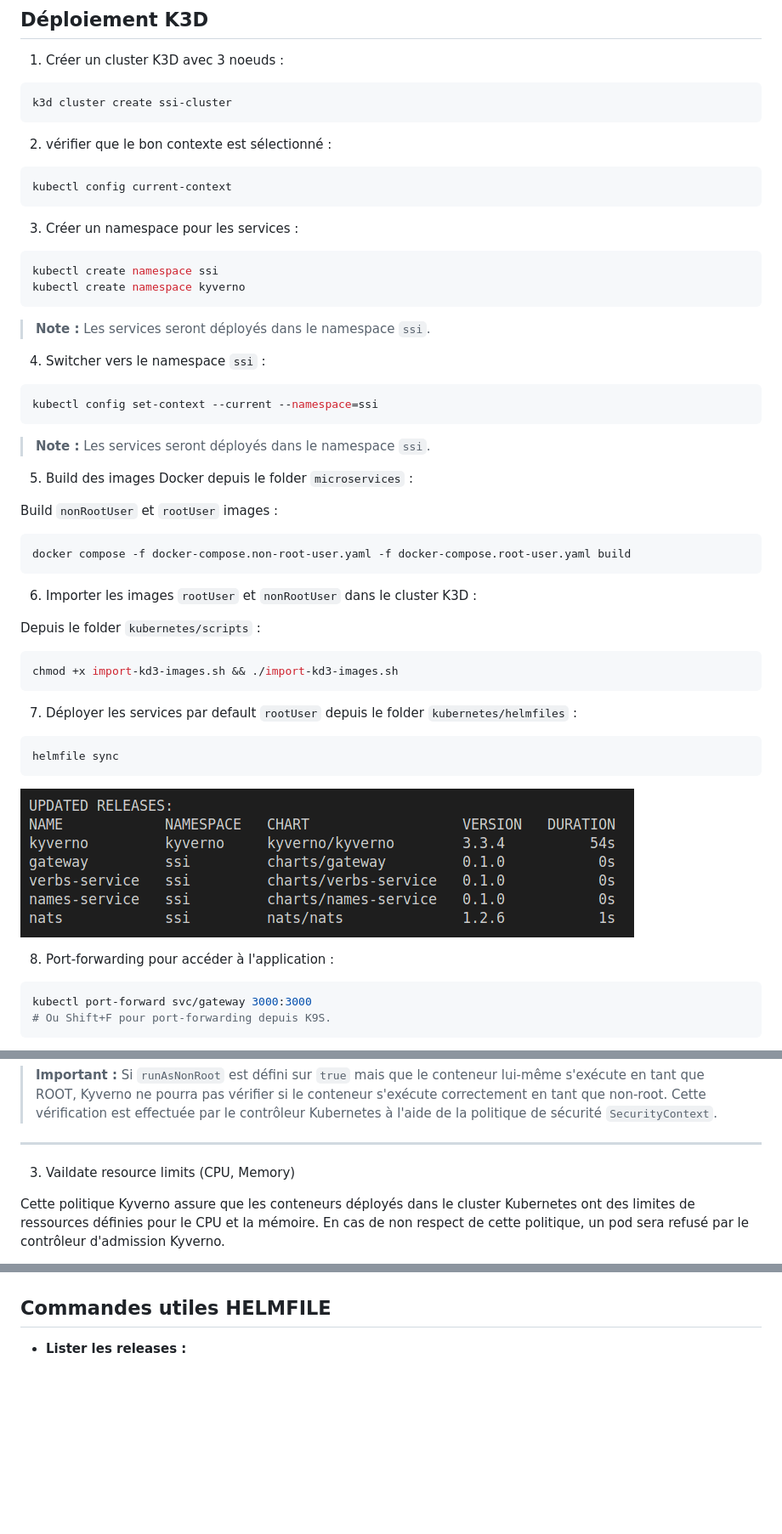
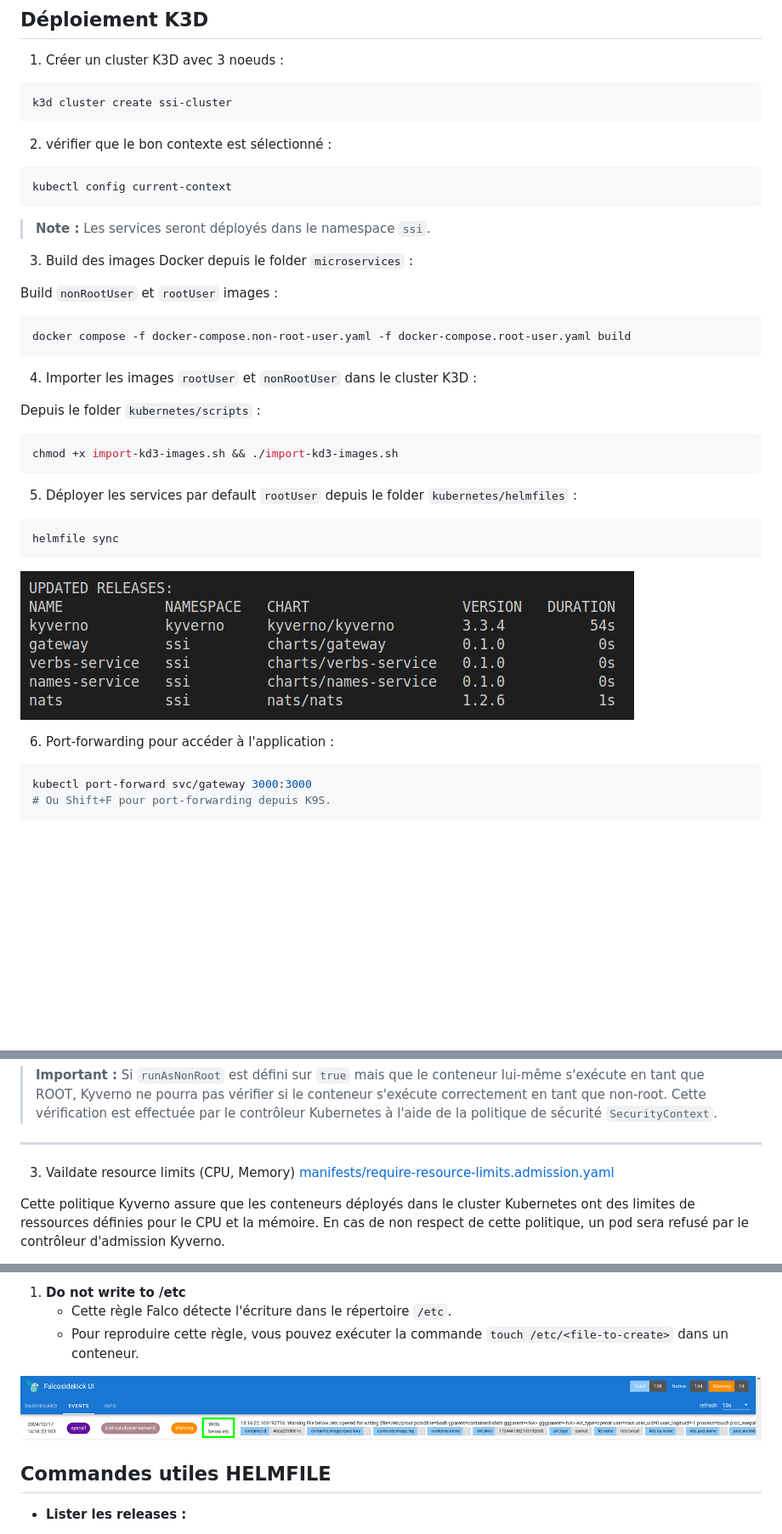
Before and after one commit to mmoreiradj/llm-on-call, a Markdown page: README.md, 3 parts joined by grey strips. Shown: that part at 85% size. Rendered like a GitHub page; pictures changed too: docs/img/write-etc-warning.png (added); blank space fills up the shorter version.

Commit message:
feat(falco): ui + custom rules + default rules

````diff
--- a/README.md
+++ b/README.md
@@ -40,28 +40,16 @@ k3d cluster create ssi-cluster
 kubectl config current-context
 ```
 
-3. Créer un namespace pour les services :
-```bash
-kubectl create namespace ssi
-kubectl create namespace kyverno
-```
-
 > **Note :** Les services seront déployés dans le namespace `ssi`.
 
-4. Switcher vers le namespace `ssi` :
-```bash
-kubectl config set-context --current --namespace=ssi
-```
-> **Note :** Les services seront déployés dans le namespace `ssi`.
-
-5. Build des images Docker depuis le folder `microservices` :
+3. Build des images Docker depuis le folder `microservices` :
 
 Build `nonRootUser` et `rootUser` images :
 ```bash
 docker compose -f docker-compose.non-root-user.yaml -f docker-compose.root-user.yaml build
 ```
 
-6. Importer les images `rootUser` et `nonRootUser` dans le cluster K3D :
+4. Importer les images `rootUser` et `nonRootUser` dans le cluster K3D :
 
 Depuis le folder `kubernetes/scripts` :
 
@@ -69,7 +57,7 @@ Depuis le folder `kubernetes/scripts` :
 chmod +x import-kd3-images.sh && ./import-kd3-images.sh
 ```
 
-7. Déployer les services par default `rootUser` depuis le folder `kubernetes/helmfiles` :
+5. Déployer les services par default `rootUser` depuis le folder `kubernetes/helmfiles` :
 
 ```bash
 helmfile sync
@@ -77,7 +65,7 @@ helmfile sync
 
 ![helmfile-sync](./docs/img/helmfile-sync.png)
 
-8. Port-forwarding pour accéder à l'application :
+6. Port-forwarding pour accéder à l'application :
 ```bash
 kubectl port-forward svc/gateway 3000:3000
 # Ou Shift+F pour port-forwarding depuis K9S.
@@ -131,7 +119,7 @@ Pour reproduire les erreurs `run-as-non-root` , il suffit vous rendre dans le fo
 
 ---
 
-3. Vaildate resource limits (CPU, Memory)
+3. Vaildate resource limits (CPU, Memory) [manifests/require-resource-limits.admission.yaml](./kubernetes/manifests/require-resource-limits.admission.yaml)
 
 Cette politique Kyverno assure que les conteneurs déployés dans le cluster Kubernetes ont des limites de ressources définies pour le CPU et la mémoire. En cas de non respect de cette politique, un pod sera refusé par le contrôleur d'admission Kyverno.
 
@@ -143,3 +174,9 @@ Pour reproduire les erreurs `require-resource-limits` , il suffit vous rendre da
+1. **Do not write to /etc**
+   - Cette règle Falco détecte l'écriture dans le répertoire `/etc`.
+   - Pour reproduire cette règle, vous pouvez exécuter la commande `touch /etc/<file-to-create>` dans un conteneur.
+
+![write-etc-warning](./docs/img/write-etc-warning.png)
+
 
 
 ## Commandes utiles HELMFILE
````
Also changed, not shown: other parts of README.md (+43 -0 lines), docs/img/container-id.png (added), docs/img/do-not-write-etc.png (added), docs/img/mutate-annotation.png (added), docs/img/read-sensitive-file.png (added), docs/img/shell-in-container.png (added), 6 other files.
